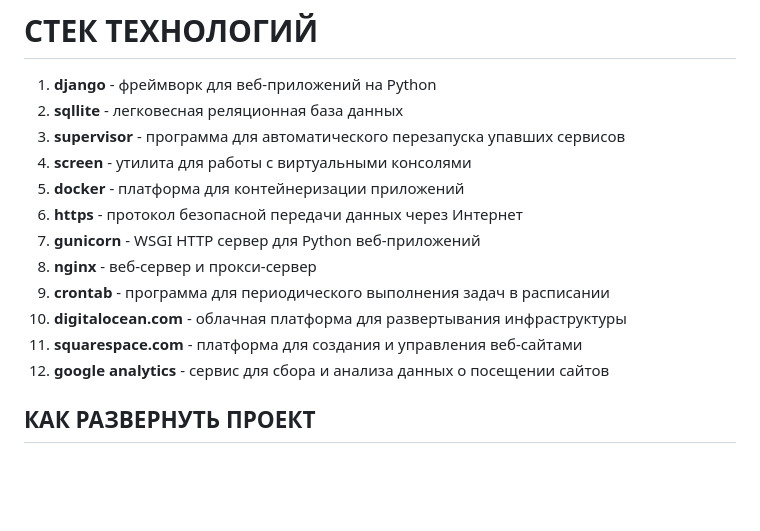
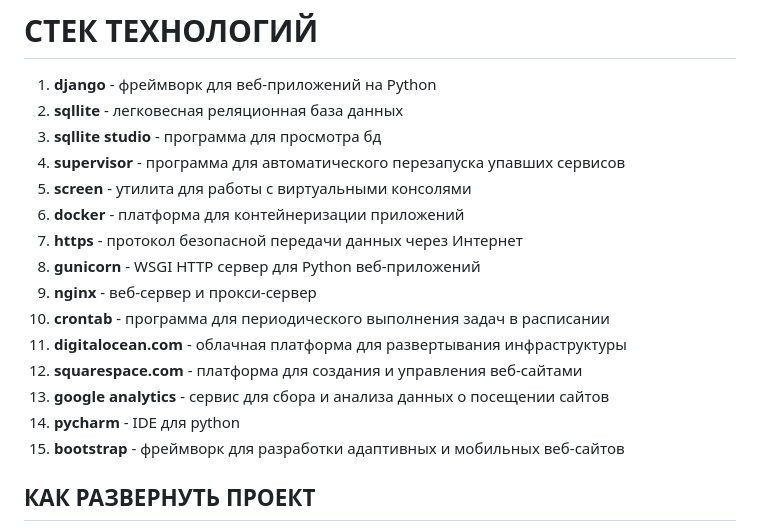
Before and after one commit to vladismeno/cleanhouse, a Markdown page: README.md, the part around the change. GitHub-like rendering; blank space fills up the shorter version.

Commit message:
описание проекта

```diff
--- a/README.md
+++ b/README.md
@@ -2,16 +2,19 @@
 
 1. **django** - фреймворк для веб-приложений на Python
 2. **sqllite** - легковесная реляционная база данных
-3. **supervisor** - программа для автоматического перезапуска упавших сервисов
-4. **screen** - утилита для работы с виртуальными консолями
-5. **docker** - платформа для контейнеризации приложений
-6. **https** - протокол безопасной передачи данных через Интернет
-7. **gunicorn** - WSGI HTTP сервер для Python веб-приложений
-8. **nginx** - веб-сервер и прокси-сервер
-9. **crontab** - программа для периодического выполнения задач в расписании
-10. **digitalocean.com** - облачная платформа для развертывания инфраструктуры
-11. **squarespace.com** - платформа для создания и управления веб-сайтами
-12. **google analytics** - сервис для сбора и анализа данных о посещении сайтов
+3. **sqllite studio** - программа для просмотра бд
+4. **supervisor** - программа для автоматического перезапуска упавших сервисов
+5. **screen** - утилита для работы с виртуальными консолями
+6. **docker** - платформа для контейнеризации приложений
+7. **https** - протокол безопасной передачи данных через Интернет
+8. **gunicorn** - WSGI HTTP сервер для Python веб-приложений
+9. **nginx** - веб-сервер и прокси-сервер
+10. **crontab** - программа для периодического выполнения задач в расписании
+11. **digitalocean.com** - облачная платформа для развертывания инфраструктуры
+12. **squarespace.com** - платформа для создания и управления веб-сайтами
+13. **google analytics** - сервис для сбора и анализа данных о посещении сайтов
+14. **pycharm** - IDE для python
+15. **bootstrap** - фреймворк для разработки адаптивных и мобильных веб-сайтов
 
 ## КАК РАЗВЕРНУТЬ ПРОЕКТ
 
```
